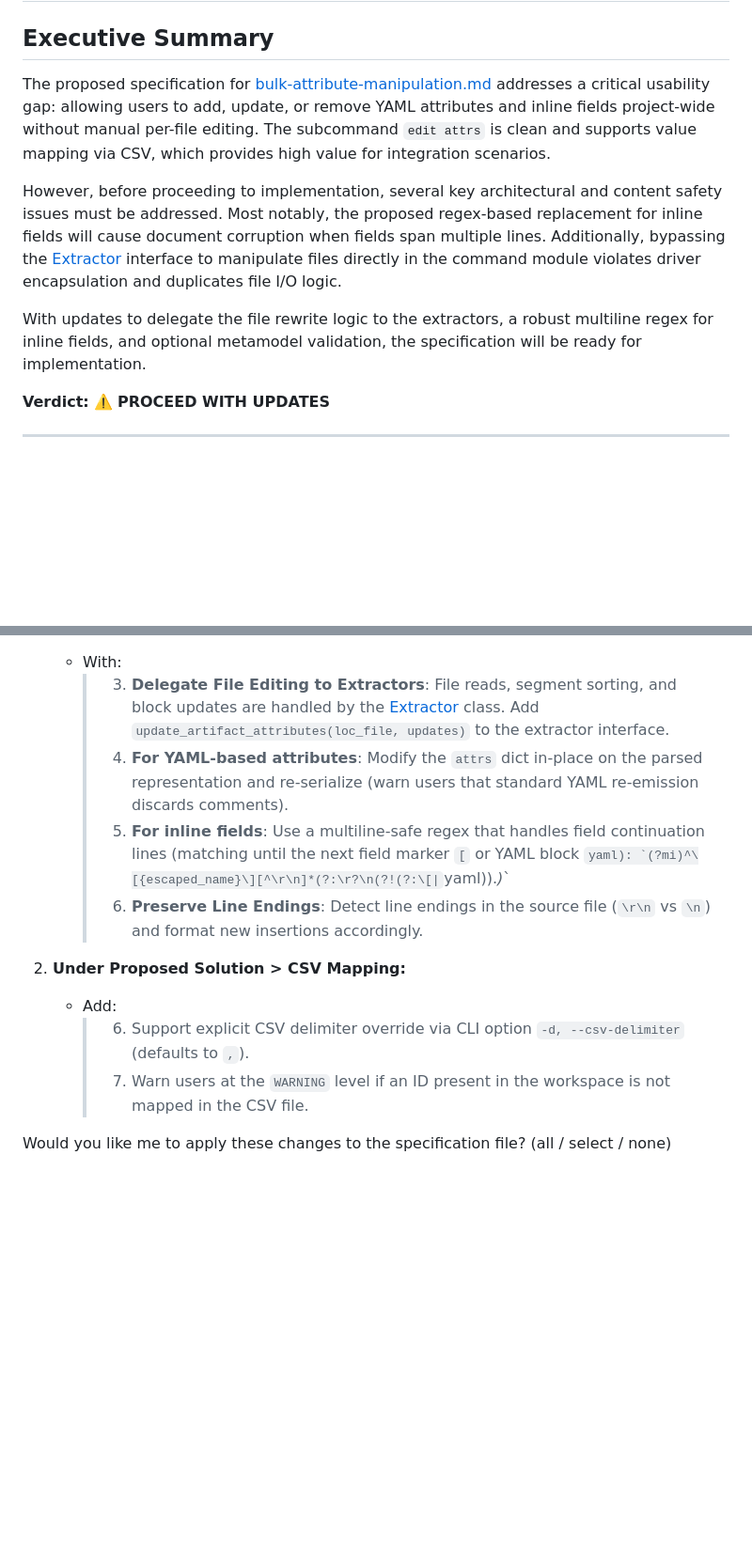
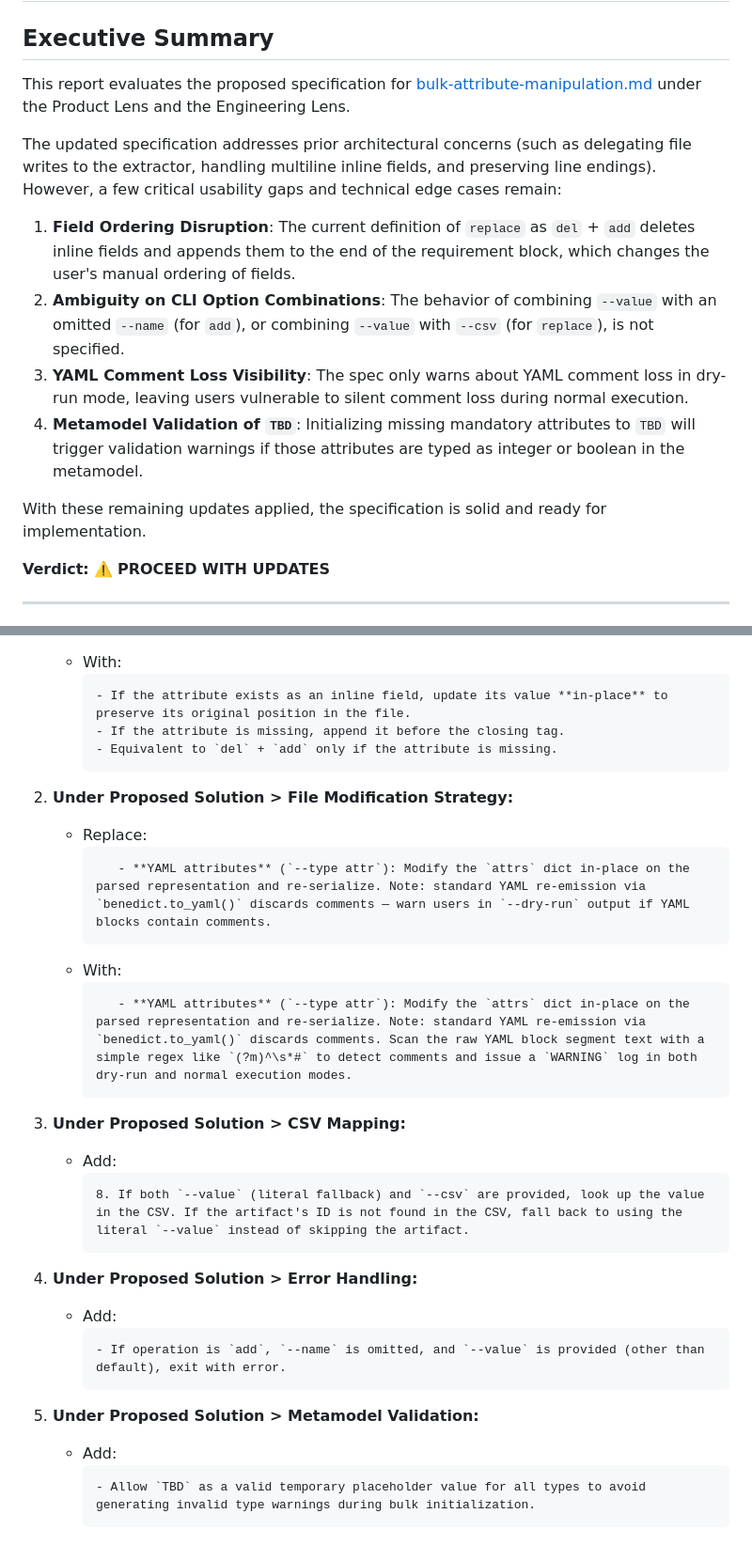
Before and after one commit to flyvercity/syntagmax, a Markdown page: docs/critiques/bulk-attribute-manipulation-critique.md, 2 parts joined by grey strips. Shown at 94% size. GitHub-like rendering; blank space fills up the shorter version.

````diff
--- a/docs/critiques/bulk-attribute-manipulation-critique.md
+++ b/docs/critiques/bulk-attribute-manipulation-critique.md
@@ -2,11 +2,15 @@
 
 ## Executive Summary
 
-The proposed specification for [bulk-attribute-manipulation.md](file:///C:/Users/boris/projects/flyvercity/stmx/syntagmax/docs/specs/bulk-attribute-manipulation.md) addresses a critical usability gap: allowing users to add, update, or remove YAML attributes and inline fields project-wide without manual per-file editing. The subcommand `edit attrs` is clean and supports value mapping via CSV, which provides high value for integration scenarios.
+This report evaluates the proposed specification for [bulk-attribute-manipulation.md](file:///C:/Users/boris/projects/flyvercity/stmx/syntagmax/docs/specs/bulk-attribute-manipulation.md) under the Product Lens and the Engineering Lens.
 
-However, before proceeding to implementation, several key architectural and content safety issues must be addressed. Most notably, the proposed regex-based replacement for inline fields will cause document corruption when fields span multiple lines. Additionally, bypassing the [Extractor](file:///C:/Users/boris/projects/flyvercity/stmx/syntagmax/src/syntagmax/extractors/extractor.py) interface to manipulate files directly in the command module violates driver encapsulation and duplicates file I/O logic.
+The updated specification addresses prior architectural concerns (such as delegating file writes to the extractor, handling multiline inline fields, and preserving line endings). However, a few critical usability gaps and technical edge cases remain:
+1. **Field Ordering Disruption**: The current definition of `replace` as `del` + `add` deletes inline fields and appends them to the end of the requirement block, which changes the user's manual ordering of fields.
+2. **Ambiguity on CLI Option Combinations**: The behavior of combining `--value` with an omitted `--name` (for `add`), or combining `--value` with `--csv` (for `replace`), is not specified.
+3. **YAML Comment Loss Visibility**: The spec only warns about YAML comment loss in dry-run mode, leaving users vulnerable to silent comment loss during normal execution.
+4. **Metamodel Validation of `TBD`**: Initializing missing mandatory attributes to `TBD` will trigger validation warnings if those attributes are typed as integer or boolean in the metamodel.
 
-With updates to delegate the file rewrite logic to the extractors, a robust multiline regex for inline fields, and optional metamodel validation, the specification will be ready for implementation.
+With these remaining updates applied, the specification is solid and ready for implementation.
 
 **Verdict:** ⚠️ **PROCEED WITH UPDATES**
 
@@ -112,13 +100,34 @@ With updates to delegate the file rewrite logic to the extractors, a robust mult
    * With:
-     > 3. **Delegate File Editing to Extractors**: File reads, segment sorting, and block updates are handled by the [Extractor](file:///C:/Users/boris/projects/flyvercity/stmx/syntagmax/src/syntagmax/extractors/extractor.py) class. Add `update_artifact_attributes(loc_file, updates)` to the extractor interface.
-     > 4. **For YAML-based attributes**: Modify the `attrs` dict in-place on the parsed representation and re-serialize (warn users that standard YAML re-emission discards comments).
-     > 5. **For inline fields**: Use a multiline-safe regex that handles field continuation lines (matching until the next field marker `[` or YAML block ```yaml):
-     >    `(?mi)^\[{escaped_name}\][^\r\n]*(?:\r?\n(?!(?:\[|```yaml)).*)*`
-     > 6. **Preserve Line Endings**: Detect line endings in the source file (`\r\n` vs `\n`) and format new insertions accordingly.
+     ```markdown
+     - If the attribute exists as an inline field, update its value **in-place** to preserve its original position in the file.
+     - If the attribute is missing, append it before the closing tag.
+     - Equivalent to `del` + `add` only if the attribute is missing.
+     ```
 
-2. **Under Proposed Solution > CSV Mapping:**
+2. **Under Proposed Solution > File Modification Strategy:**
+   * Replace:
+     ```markdown
+        - **YAML attributes** (`--type attr`): Modify the `attrs` dict in-place on the parsed representation and re-serialize. Note: standard YAML re-emission via `benedict.to_yaml()` discards comments — warn users in `--dry-run` output if YAML blocks contain comments.
+     ```
+   * With:
+     ```markdown
+        - **YAML attributes** (`--type attr`): Modify the `attrs` dict in-place on the parsed representation and re-serialize. Note: standard YAML re-emission via `benedict.to_yaml()` discards comments. Scan the raw YAML block segment text with a simple regex like `(?m)^\s*#` to detect comments and issue a `WARNING` log in both dry-run and normal execution modes.
+     ```
+
+3. **Under Proposed Solution > CSV Mapping:**
    * Add:
-     > 6. Support explicit CSV delimiter override via CLI option `-d, --csv-delimiter` (defaults to `,`).
-     > 7. Warn users at the `WARNING` level if an ID present in the workspace is not mapped in the CSV file.
+     ```markdown
+     8. If both `--value` (literal fallback) and `--csv` are provided, look up the value in the CSV. If the artifact's ID is not found in the CSV, fall back to using the literal `--value` instead of skipping the artifact.
+     ```
 
-Would you like me to apply these changes to the specification file? (all / select / none)
+4. **Under Proposed Solution > Error Handling:**
+   * Add:
+     ```markdown
+     - If operation is `add`, `--name` is omitted, and `--value` is provided (other than default), exit with error.
+     ```
+
+5. **Under Proposed Solution > Metamodel Validation:**
+   * Add:
+     ```markdown
+     - Allow `TBD` as a valid temporary placeholder value for all types to avoid generating invalid type warnings during bulk initialization.
+     ```
````
Also changed, not shown: other parts of docs/critiques/bulk-attribute-manipulation-critique.md (+45 -61 lines).
